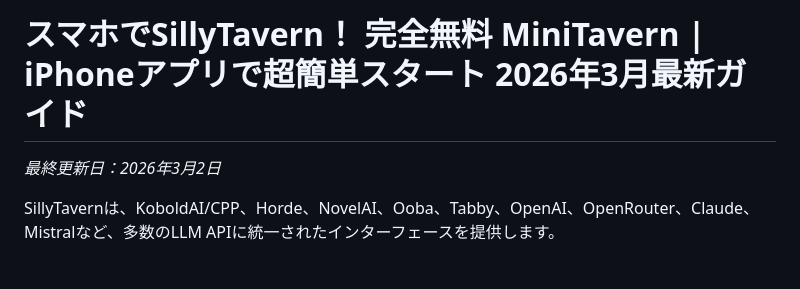
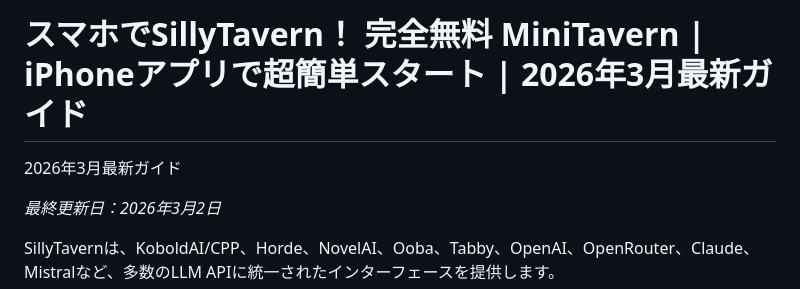
Before and after one commit to Silly-tavern-ai/sillytavernai, a Markdown page: README.md, the part around the change. Drawn GitHub-style; blank space fills up the shorter version.

```diff
--- a/README.md
+++ b/README.md
@@ -1,4 +1,6 @@
-# スマホでSillyTavern！ 完全無料 MiniTavern | iPhoneアプリで超簡単スタート 2026年3月最新ガイド
+# スマホでSillyTavern！ 完全無料 MiniTavern | iPhoneアプリで超簡単スタート | 2026年3月最新ガイド
+
+2026年3月最新ガイド
 
 *最終更新日：2026年3月2日*
 
```
